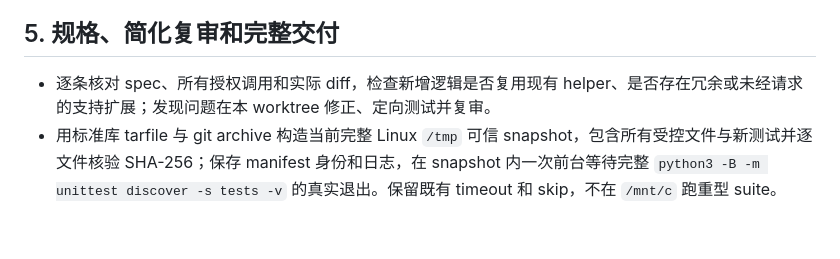
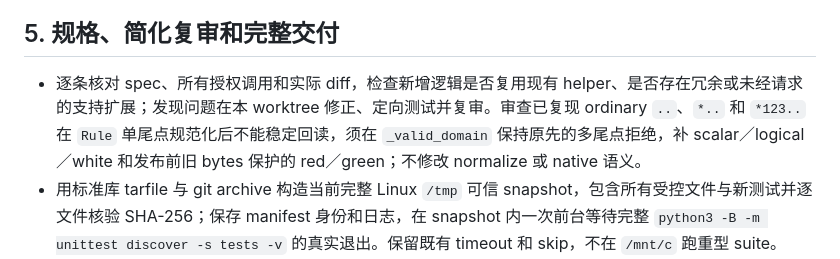
Before and after one commit to DoingDog/rconvert, a Markdown page: plans/2026-10-22-wildcard-input.md, the part around the change. GitHub-like rendering; blank space fills up the shorter version.

Commit message:
docs: retain ordinary wildcard repeated-root validation
Document the observed readback loss from multiple trailing dots under the
existing single-root normalization, and require scalar and publication checks.

```diff
--- a/plans/2026-10-22-wildcard-input.md
+++ b/plans/2026-10-22-wildcard-input.md
@@ -33,7 +33,7 @@
 
 ## 5. 规格、简化复审和完整交付
 
-- 逐条核对 spec、所有授权调用和实际 diff，检查新增逻辑是否复用现有 helper、是否存在冗余或未经请求的支持扩展；发现问题在本 worktree 修正、定向测试并复审。
+- 逐条核对 spec、所有授权调用和实际 diff，检查新增逻辑是否复用现有 helper、是否存在冗余或未经请求的支持扩展；发现问题在本 worktree 修正、定向测试并复审。审查已复现 ordinary `..`、`*..` 和 `*123..` 在 `Rule` 单尾点规范化后不能稳定回读，须在 `_valid_domain` 保持原先的多尾点拒绝，补 scalar／logical／white 和发布前旧 bytes 保护的 red／green；不修改 normalize 或 native 语义。
 - 用标准库 tarfile 与 git archive 构造当前完整 Linux `/tmp` 可信 snapshot，包含所有受控文件与新测试并逐文件核验 SHA-256；保存 manifest 身份和日志，在 snapshot 内一次前台等待完整 `python3 -B -m unittest discover -s tests -v` 的真实退出。保留既有 timeout 和 skip，不在 `/mnt/c` 跑重型 suite。
 - 首次旧 `/mnt/c` suite 的 10 个断言失败和 12 个 timeout error 是已记录失败，不能计为通过；新 snapshot 的终态是本轮完整验证依据。不调查或修复本机系统。
 - 核查：完整 suite 无失败或错误，`git diff --check`，修改列表仅含授权 W 路径和 H 历史，全部英文 commits；最终 HEAD 与已验证内容 hash 一致。
```
Also changed, not shown: 1 other file.
